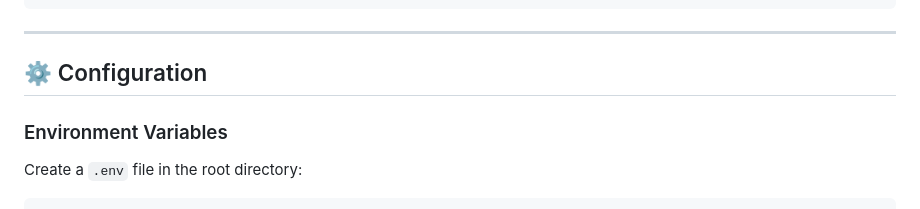
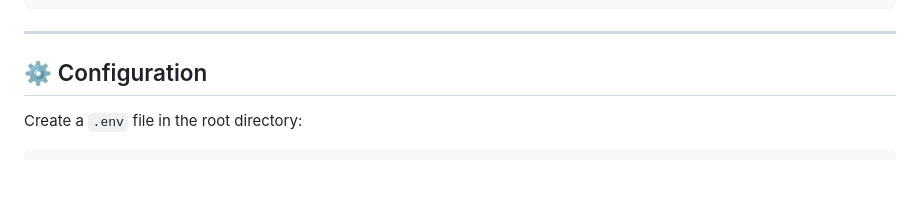
Before and after one commit to coding1100/Appointment-Setter-Backend, a Markdown page: README.md, the part around the change. Drawn GitHub-style; blank space fills up the shorter version.

```diff
--- a/README.md
+++ b/README.md
@@ -154,7 +154,6 @@ cd ..
 
 ## ⚙️ Configuration
 
-### Environment Variables
 
 Create a `.env` file in the root directory:
 
```
